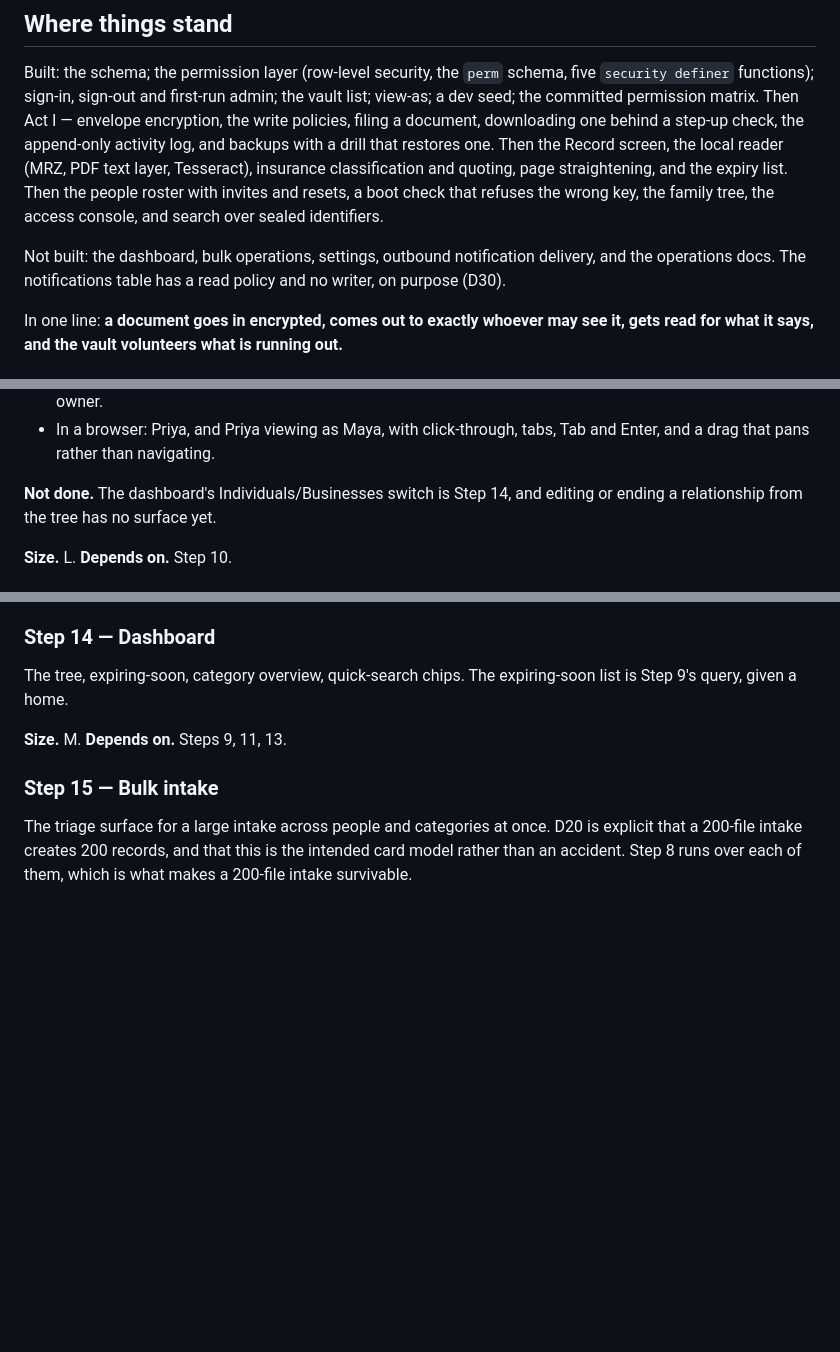
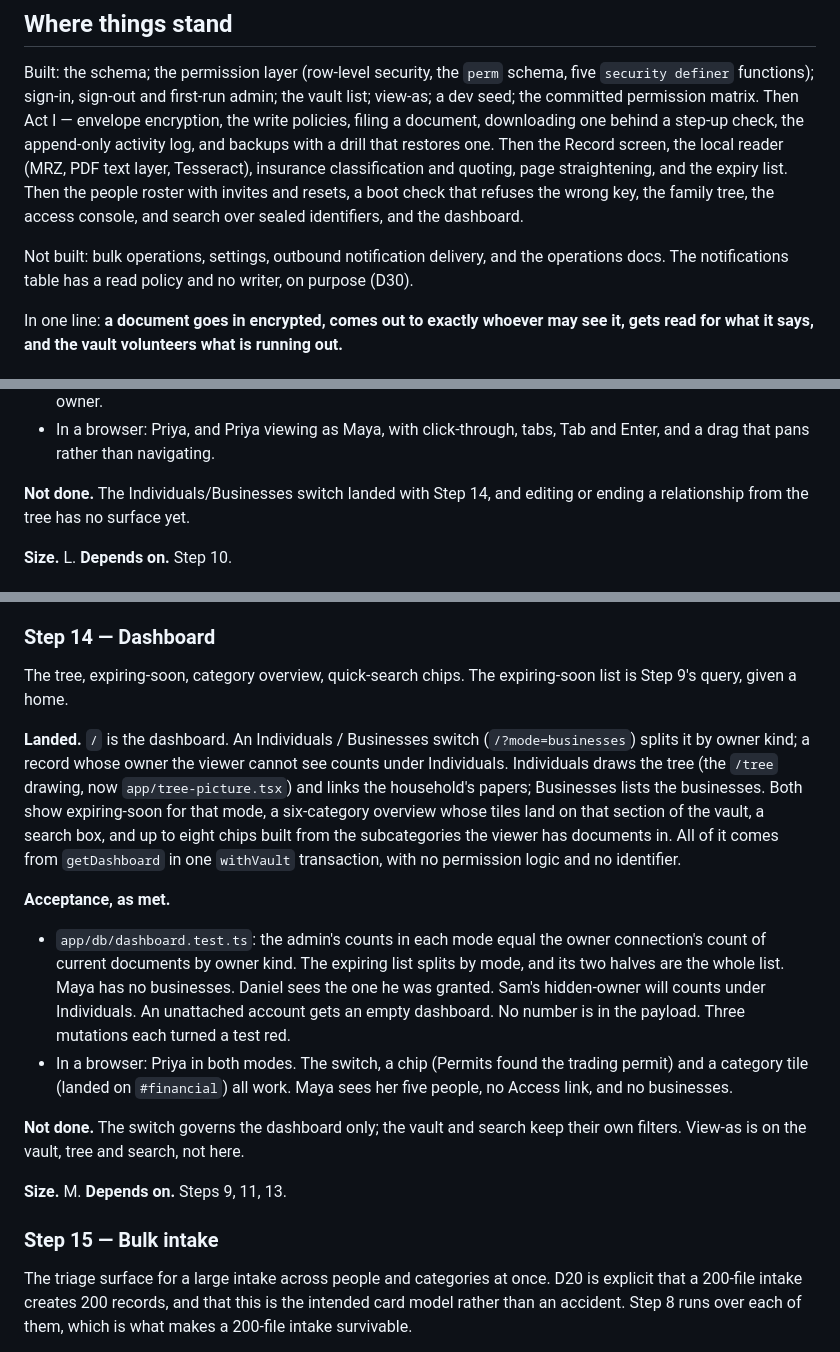
Before and after one commit to ghuuuu/safehouse, a Markdown page: docs/ROADMAP.md, 3 parts joined by grey strips. Drawn GitHub-style; blank space fills up the shorter version.

Commit message:
Step 14 is done
Co-Authored-By: Claude Opus 5.5 <noreply@anthropic.com>

```diff
--- a/docs/ROADMAP.md
+++ b/docs/ROADMAP.md
@@ -31,10 +31,9 @@ that restores one. Then the Record screen, the local reader (MRZ, PDF text
 layer, Tesseract), insurance classification and quoting, page straightening,
 and the expiry list. Then the people roster with invites and resets, a boot
 check that refuses the wrong key, the family tree, the access console, and
-search over sealed identifiers.
+search over sealed identifiers, and the dashboard.
 
-Not built: the
-dashboard, bulk operations, settings, outbound notification delivery, and the
+Not built: bulk operations, settings, outbound notification delivery, and the
 operations docs. The notifications table has a read policy and no writer, on
 purpose (D30).
 
@@ -366,7 +365,7 @@ added migration 0011 and a field on the add-member form.
 - In a browser: Priya, and Priya viewing as Maya, with click-through, tabs,
   Tab and Enter, and a drag that pans rather than navigating.
 
-**Not done.** The dashboard's Individuals/Businesses switch is Step 14, and
+**Not done.** The Individuals/Businesses switch landed with Step 14, and
 editing or ending a relationship from the tree has no surface yet.
 
 **Size.** L. **Depends on.** Step 10.
@@ -465,6 +464,30 @@ swallowed the click. It is now a button.
 The tree, expiring-soon, category overview, quick-search chips. The
 expiring-soon list is Step 9's query, given a home.
 
+**Landed.** `/` is the dashboard. An Individuals / Businesses switch
+(`/?mode=businesses`) splits it by owner kind; a record whose owner the viewer
+cannot see counts under Individuals. Individuals draws the tree (the `/tree`
+drawing, now `app/tree-picture.tsx`) and links the household's papers;
+Businesses lists the businesses. Both show expiring-soon for that mode, a
+six-category overview whose tiles land on that section of the vault, a search
+box, and up to eight chips built from the subcategories the viewer has
+documents in. All of it comes from `getDashboard` in one `withVault`
+transaction, with no permission logic and no identifier.
+
+**Acceptance, as met.**
+- `app/db/dashboard.test.ts`: the admin's counts in each mode equal the owner
+  connection's count of current documents by owner kind. The expiring list
+  splits by mode, and its two halves are the whole list. Maya has no
+  businesses. Daniel sees the one he was granted. Sam's hidden-owner will
+  counts under Individuals. An unattached account gets an empty dashboard. No
+  number is in the payload. Three mutations each turned a test red.
+- In a browser: Priya in both modes. The switch, a chip (Permits found the
+  trading permit) and a category tile (landed on `#financial`) all work.
+  Maya sees her five people, no Access link, and no businesses.
+
+**Not done.** The switch governs the dashboard only; the vault and search keep
+their own filters. View-as is on the vault, tree and search, not here.
+
 **Size.** M. **Depends on.** Steps 9, 11, 13.
 
 ### Step 15 — Bulk intake
```
